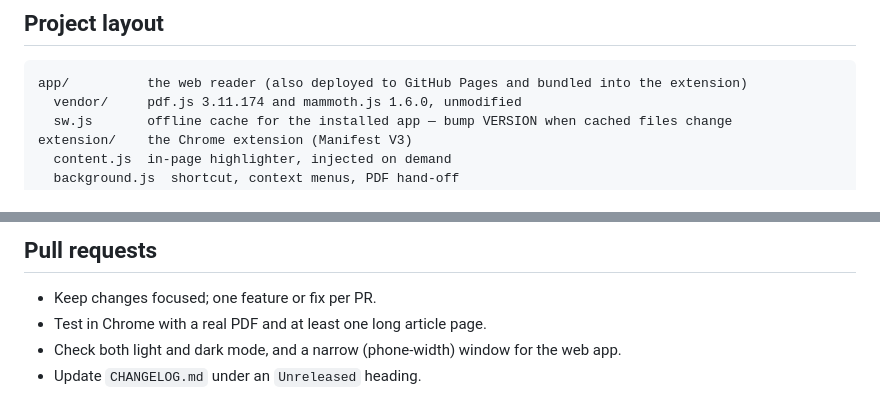
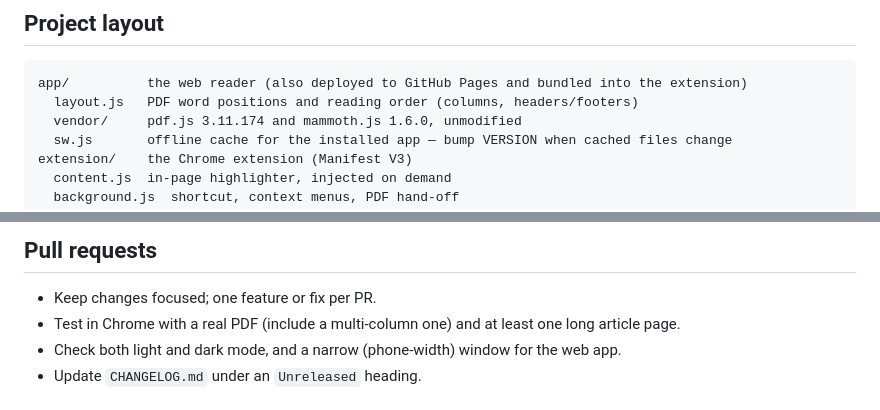
Before and after one commit to adityamittal-dot/pacemark, a Markdown page: CONTRIBUTING.md, 2 parts joined by grey strips. Drawn GitHub-style.

````diff
--- a/CONTRIBUTING.md
+++ b/CONTRIBUTING.md
@@ -7,6 +7,7 @@ JavaScript, with pdf.js and mammoth.js vendored in `app/vendor/`. There is no bu
 
 ```
 app/          the web reader (also deployed to GitHub Pages and bundled into the extension)
+  layout.js   PDF word positions and reading order (columns, headers/footers)
   vendor/     pdf.js 3.11.174 and mammoth.js 1.6.0, unmodified
   sw.js       offline cache for the installed app — bump VERSION when cached files change
 extension/    the Chrome extension (Manifest V3)
@@ -30,7 +31,7 @@ After changing extension code, rebuild and press the reload icon on the extensio
 ## Pull requests
 
 - Keep changes focused; one feature or fix per PR.
-- Test in Chrome with a real PDF and at least one long article page.
+- Test in Chrome with a real PDF (include a multi-column one) and at least one long article page.
 - Check both light and dark mode, and a narrow (phone-width) window for the web app.
 - Update `CHANGELOG.md` under an `Unreleased` heading.
 
````
Also changed, not shown: CHANGELOG.md (+15 -0 lines), README.md (+15 -3 lines), docs/screenshot-reader.png, 7 other files.
